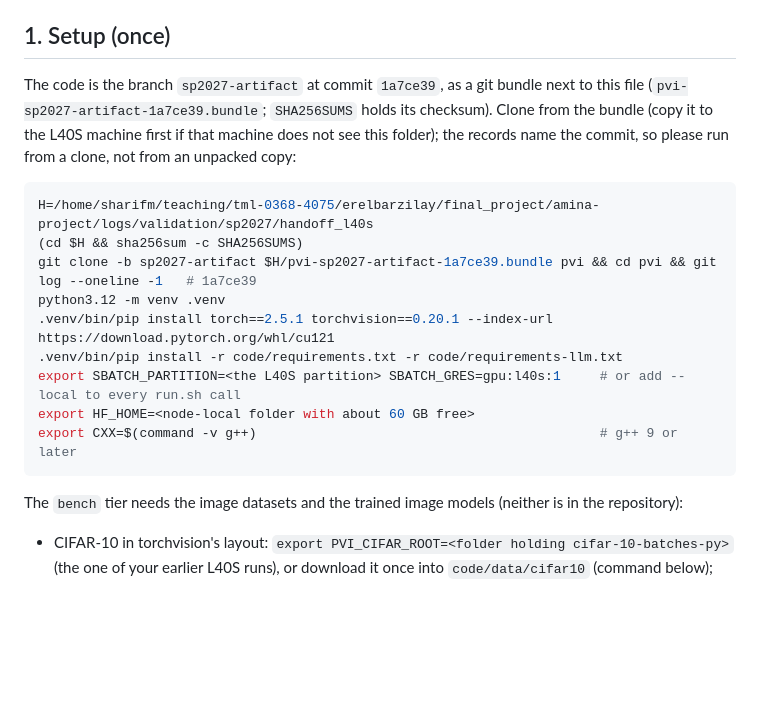
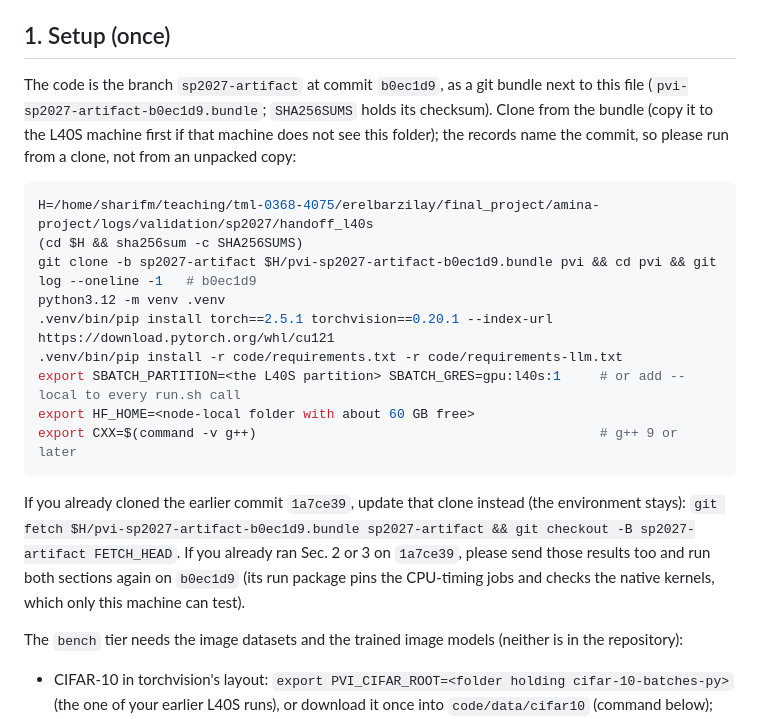
Before and after one commit to flikhamud45/amina-project, a Markdown page: docs/submission/FRIEND_SMOKE.md, the part around the change. Drawn GitHub-style; blank space fills up the shorter version.

Commit message:
FRIEND_SMOKE: commit b0ec1d9, and updating a clone of 1a7ce39
Co-Authored-By: Claude Opus 5.5 <noreply@anthropic.com>
Claude-Session: https://claude.ai/code/session_01BLQbzkHjJMaRXzYYuRR492

````diff
--- a/docs/submission/FRIEND_SMOKE.md
+++ b/docs/submission/FRIEND_SMOKE.md
@@ -6,15 +6,15 @@ node; `run.sh` itself runs on the login node and submits the jobs.
 
 ## 1. Setup (once)
 
-The code is the branch `sp2027-artifact` at commit `1a7ce39`, as a git bundle next to this file
-(`pvi-sp2027-artifact-1a7ce39.bundle`; `SHA256SUMS` holds its checksum). Clone from the bundle (copy it to the L40S
+The code is the branch `sp2027-artifact` at commit `b0ec1d9`, as a git bundle next to this file
+(`pvi-sp2027-artifact-b0ec1d9.bundle`; `SHA256SUMS` holds its checksum). Clone from the bundle (copy it to the L40S
 machine first if that machine does not see this folder); the records name the commit, so please run from a clone,
 not from an unpacked copy:
 
 ```bash
 H=/home/sharifm/teaching/tml-0368-4075/erelbarzilay/final_project/amina-project/logs/validation/sp2027/handoff_l40s
 (cd $H && sha256sum -c SHA256SUMS)
-git clone -b sp2027-artifact $H/pvi-sp2027-artifact-1a7ce39.bundle pvi && cd pvi && git log --oneline -1   # 1a7ce39
+git clone -b sp2027-artifact $H/pvi-sp2027-artifact-b0ec1d9.bundle pvi && cd pvi && git log --oneline -1   # b0ec1d9
 python3.12 -m venv .venv
 .venv/bin/pip install torch==2.5.1 torchvision==0.20.1 --index-url https://download.pytorch.org/whl/cu121
 .venv/bin/pip install -r code/requirements.txt -r code/requirements-llm.txt
@@ -22,6 +22,12 @@ export SBATCH_PARTITION=<the L40S partition> SBATCH_GRES=gpu:l40s:1     # or add
 export HF_HOME=<node-local folder with about 60 GB free>
 export CXX=$(command -v g++)                                            # g++ 9 or later
 ```
+
+If you already cloned the earlier commit `1a7ce39`, update that clone instead (the environment stays):
+`git fetch $H/pvi-sp2027-artifact-b0ec1d9.bundle sp2027-artifact && git checkout -B sp2027-artifact FETCH_HEAD`.
+If you already ran Sec. 2 or 3 on `1a7ce39`, please send those results too and run both sections again on
+`b0ec1d9` (its run package pins the CPU-timing jobs and checks the native kernels, which only this machine can
+test).
 
 The `bench` tier needs the image datasets and the trained image models (neither is in the repository):
 
````
